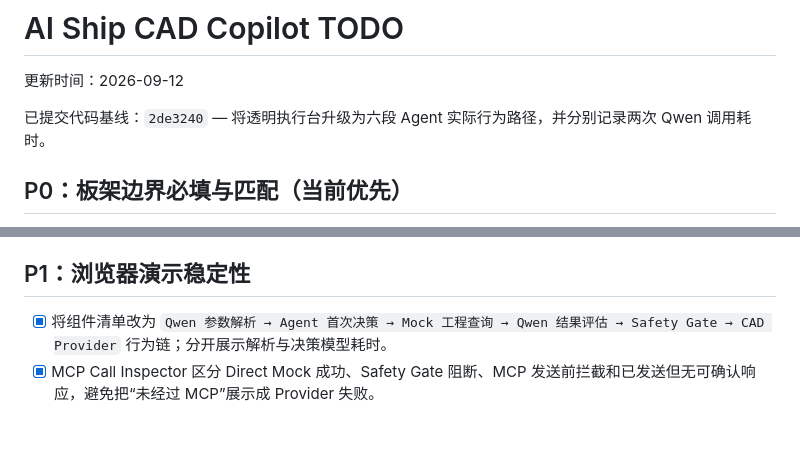
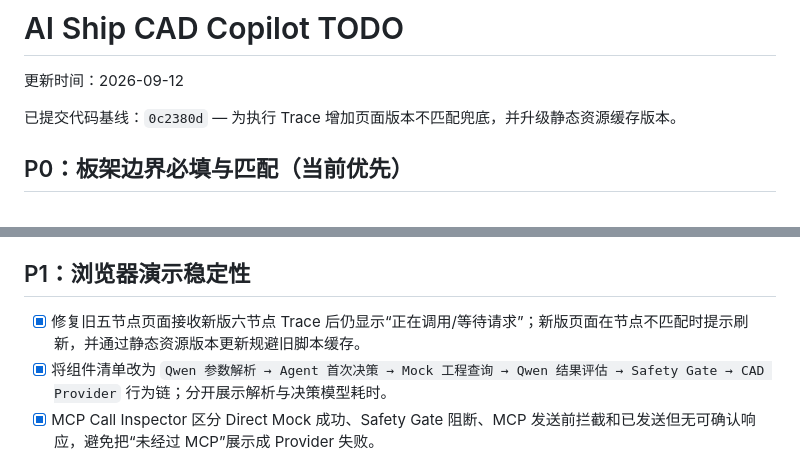
Before and after one commit to leejinxi/PanelCreatorByAi, a Markdown page: Doc/TODO.md, 2 parts joined by grey strips. GitHub-like rendering; blank space fills up the shorter version.

```diff
--- a/Doc/TODO.md
+++ b/Doc/TODO.md
@@ -2,7 +2,7 @@
 
 更新时间：2026-09-12
 
-已提交代码基线：`2de3240` — 将透明执行台升级为六段 Agent 实际行为路径，并分别记录两次 Qwen 调用耗时。
+已提交代码基线：`0c2380d` — 为执行 Trace 增加页面版本不匹配兜底，并升级静态资源缓存版本。
 
 ## P0：板架边界必填与匹配（当前优先）
 
@@ -81,6 +81,7 @@
 
 ## P1：浏览器演示稳定性
 
+- [x] 修复旧五节点页面接收新版六节点 Trace 后仍显示“正在调用/等待请求”；新版页面在节点不匹配时提示刷新，并通过静态资源版本更新规避旧脚本缓存。
 - [x] 将组件清单改为 `Qwen 参数解析 → Agent 首次决策 → Mock 工程查询 → Qwen 结果评估 → Safety Gate → CAD Provider` 行为链；分开展示解析与决策模型耗时。
 - [x] MCP Call Inspector 区分 Direct Mock 成功、Safety Gate 阻断、MCP 发送前拦截和已发送但无可确认响应，避免把“未经过 MCP”展示成 Provider 失败。
 - [x] 重新实现并验证可控 MCP Contract Mock 失败场景：CAD 不可用、定位面不存在。
```
Also changed, not shown: Doc/current_status.md (+4 -2 lines).
